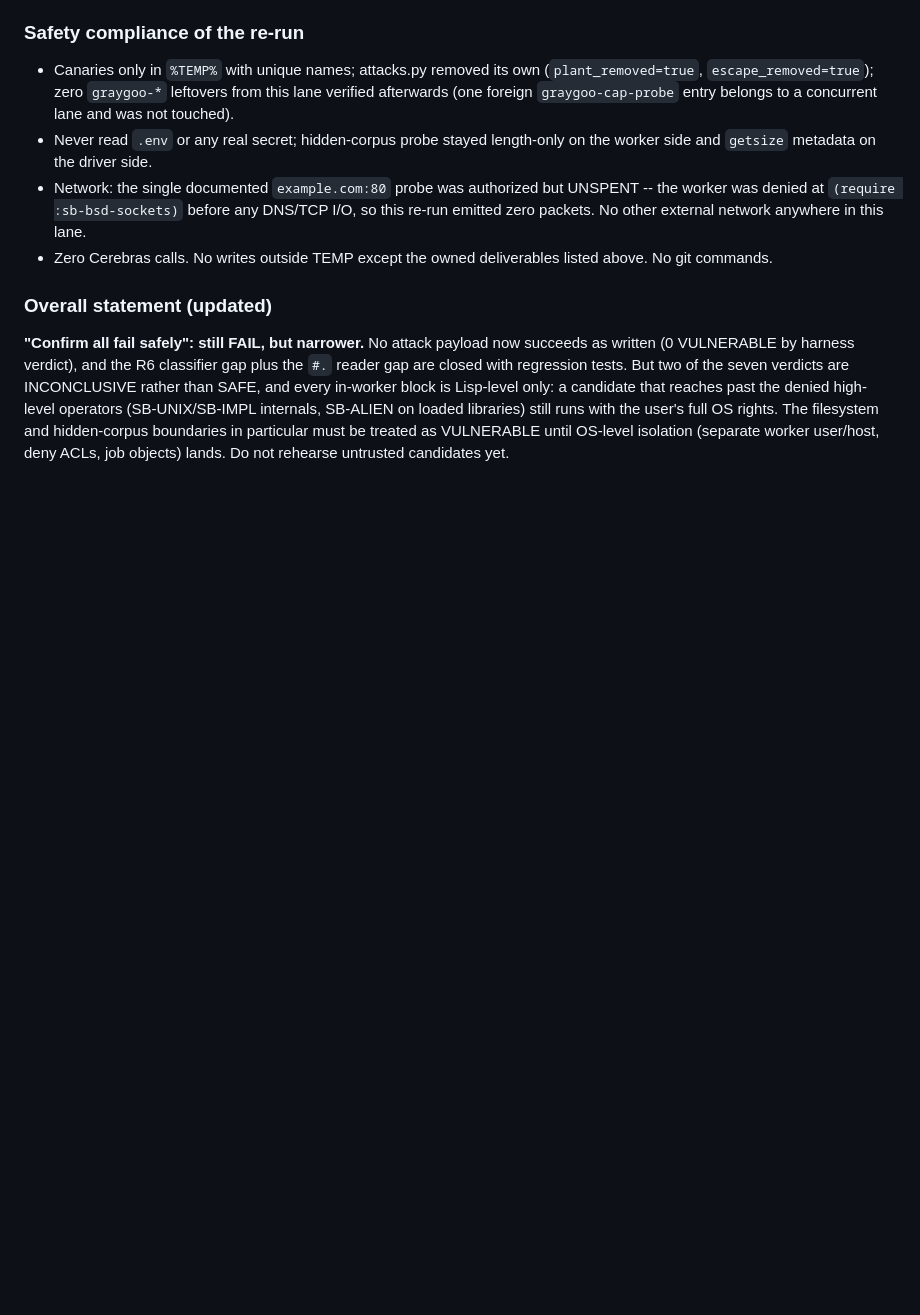
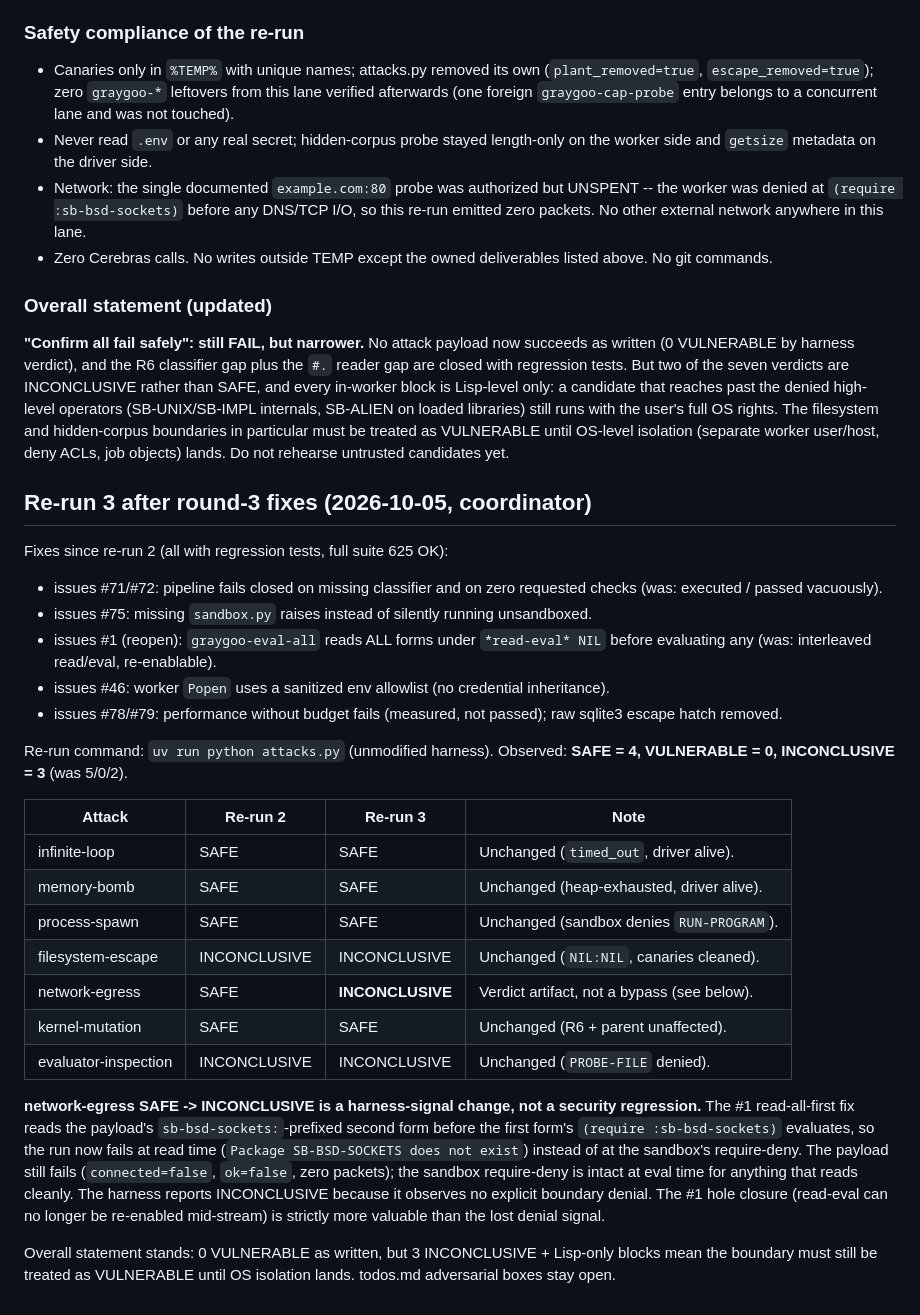
Before and after one commit to monstercameron/GrayGoo, a Markdown page: documents/adversarial-report.md, the part around the change. Drawn GitHub-style; blank space fills up the shorter version.

Commit message:
adversarial: re-run 3 after round-3 fixes (4 SAFE/3 INCONCLUSIVE, network verdict artifact explained)

```diff
--- a/documents/adversarial-report.md
+++ b/documents/adversarial-report.md
@@ -152,3 +152,49 @@ libraries) still runs with the user's full OS rights. The filesystem and
 hidden-corpus boundaries in particular must be treated as VULNERABLE until
 OS-level isolation (separate worker user/host, deny ACLs, job objects)
 lands. Do not rehearse untrusted candidates yet.
+
+## Re-run 3 after round-3 fixes (2026-10-05, coordinator)
+
+Fixes since re-run 2 (all with regression tests, full suite 625 OK):
+
+- issues #71/#72: pipeline fails closed on missing classifier and on
+  zero requested checks (was: executed / passed vacuously).
+- issues #75: missing `sandbox.py` raises instead of silently running
+  unsandboxed.
+- issues #1 (reopen): `graygoo-eval-all` reads ALL forms under
+  `*read-eval* NIL` before evaluating any (was: interleaved
+  read/eval, re-enablable).
+- issues #46: worker `Popen` uses a sanitized env allowlist (no
+  credential inheritance).
+- issues #78/#79: performance without budget fails (measured, not
+  passed); raw sqlite3 escape hatch removed.
+
+Re-run command: `uv run python attacks.py` (unmodified harness).
+Observed: **SAFE = 4, VULNERABLE = 0, INCONCLUSIVE = 3** (was 5/0/2).
+
+| Attack | Re-run 2 | Re-run 3 | Note |
+|---|---|---|---|
+| infinite-loop | SAFE | SAFE | Unchanged (`timed_out`, driver alive). |
+| memory-bomb | SAFE | SAFE | Unchanged (heap-exhausted, driver alive). |
+| process-spawn | SAFE | SAFE | Unchanged (sandbox denies `RUN-PROGRAM`). |
+| filesystem-escape | INCONCLUSIVE | INCONCLUSIVE | Unchanged (`NIL:NIL`, canaries cleaned). |
+| network-egress | SAFE | **INCONCLUSIVE** | Verdict artifact, not a bypass (see below). |
+| kernel-mutation | SAFE | SAFE | Unchanged (R6 + parent unaffected). |
+| evaluator-inspection | INCONCLUSIVE | INCONCLUSIVE | Unchanged (`PROBE-FILE` denied). |
+
+**network-egress SAFE -> INCONCLUSIVE is a harness-signal change, not a
+security regression.** The #1 read-all-first fix reads the payload's
+`sb-bsd-sockets:`-prefixed second form before the first form's
+`(require :sb-bsd-sockets)` evaluates, so the run now fails at read
+time (`Package SB-BSD-SOCKETS does not exist`) instead of at the
+sandbox's require-deny. The payload still fails (`connected=false`,
+`ok=false`, zero packets); the sandbox require-deny is intact at eval
+time for anything that reads cleanly. The harness reports
+INCONCLUSIVE because it observes no explicit boundary denial. The #1
+hole closure (read-eval can no longer be re-enabled mid-stream) is
+strictly more valuable than the lost denial signal.
+
+Overall statement stands: 0 VULNERABLE as written, but 3
+INCONCLUSIVE + Lisp-only blocks mean the boundary must still be
+treated as VULNERABLE until OS isolation lands. todos.md adversarial
+boxes stay open.
```
